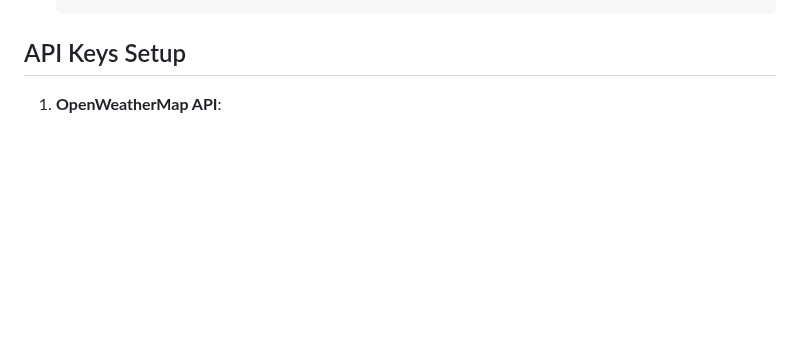
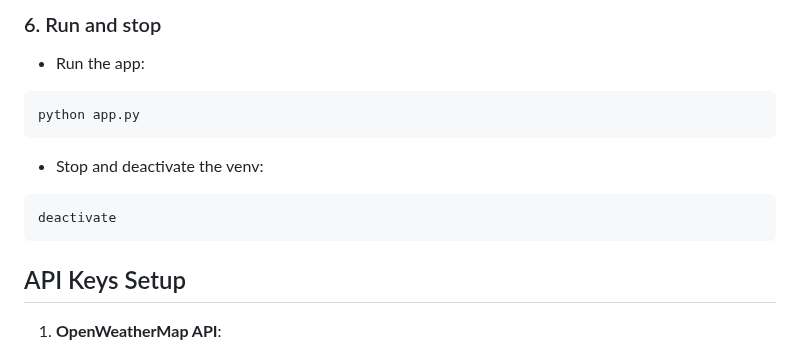
Before and after one commit to FahadAhmedShanawar/AI-Agent-PythonCore, a Markdown page: AI Weather Simulator Agent/readme.md, the part around one of its changes. GitHub-like rendering; blank space fills up the shorter version.

````diff
--- a/AI Weather Simulator Agent/readme.md
+++ b/AI Weather Simulator Agent/readme.md
@@ -41,3 +84,12 @@ An AI-powered simulator that predicts and visualizes the potential effects of ar
+### 6. Run and stop
+- Run the app:
+```bash
+python app.py
+```
+- Stop and deactivate the venv:
+```bash
+deactivate
+```
 
 ## API Keys Setup
 
````
Also changed, not shown: other parts of AI Weather Simulator Agent/readme.md (+66 -23 lines).
